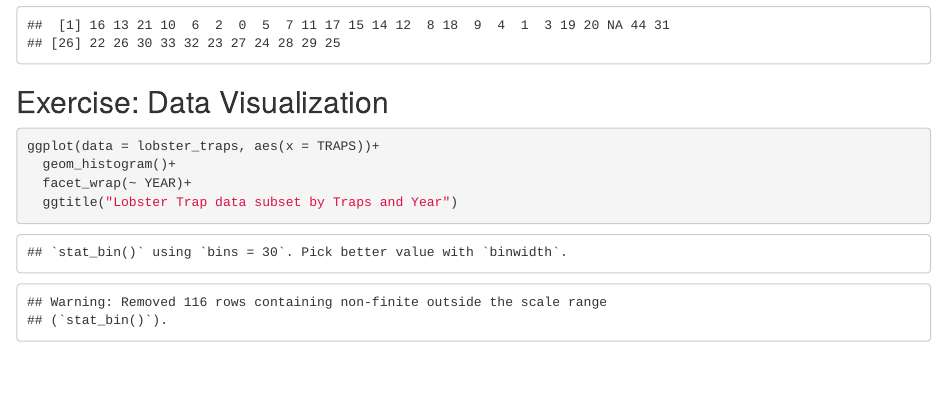
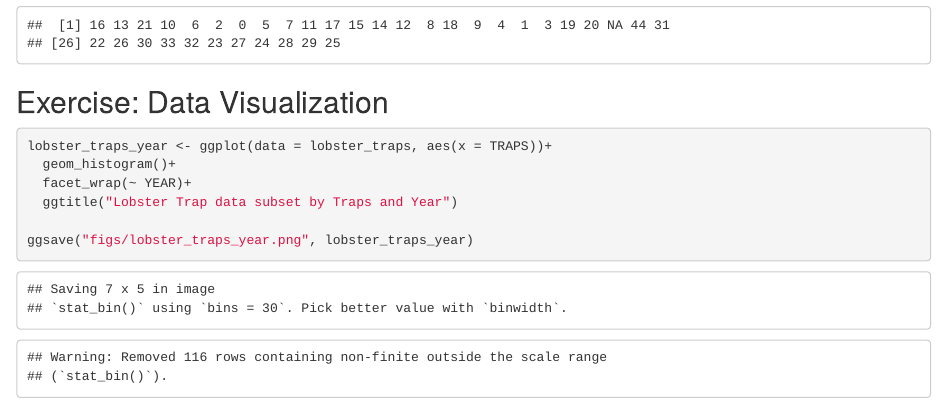
Before and after one commit to clareyessa/clarissa-collin, an R Markdown document (analysis/collaborator-analysis.Rmd): the page in a window 1100 px wide, from 2800 px down. Rendered offline with R 4.5, knitr and Pandoc, with nearby package versions.

Commit message:
saved collaborator fig

````diff
--- a/analysis/collaborator-analysis.Rmd
+++ b/analysis/collaborator-analysis.Rmd
@@ -51,11 +51,12 @@ unique(lobster_traps$TRAPS)
 ## Exercise: Data Visualization
 ```{r subset TRAPS and plot by YEAR}
 
-ggplot(data = lobster_traps, aes(x = TRAPS))+
+lobster_traps_year <- ggplot(data = lobster_traps, aes(x = TRAPS))+
   geom_histogram()+
   facet_wrap(~ YEAR)+
   ggtitle("Lobster Trap data subset by Traps and Year")
 
+ggsave("figs/lobster_traps_year.png", lobster_traps_year)
 
 
 ```
````
